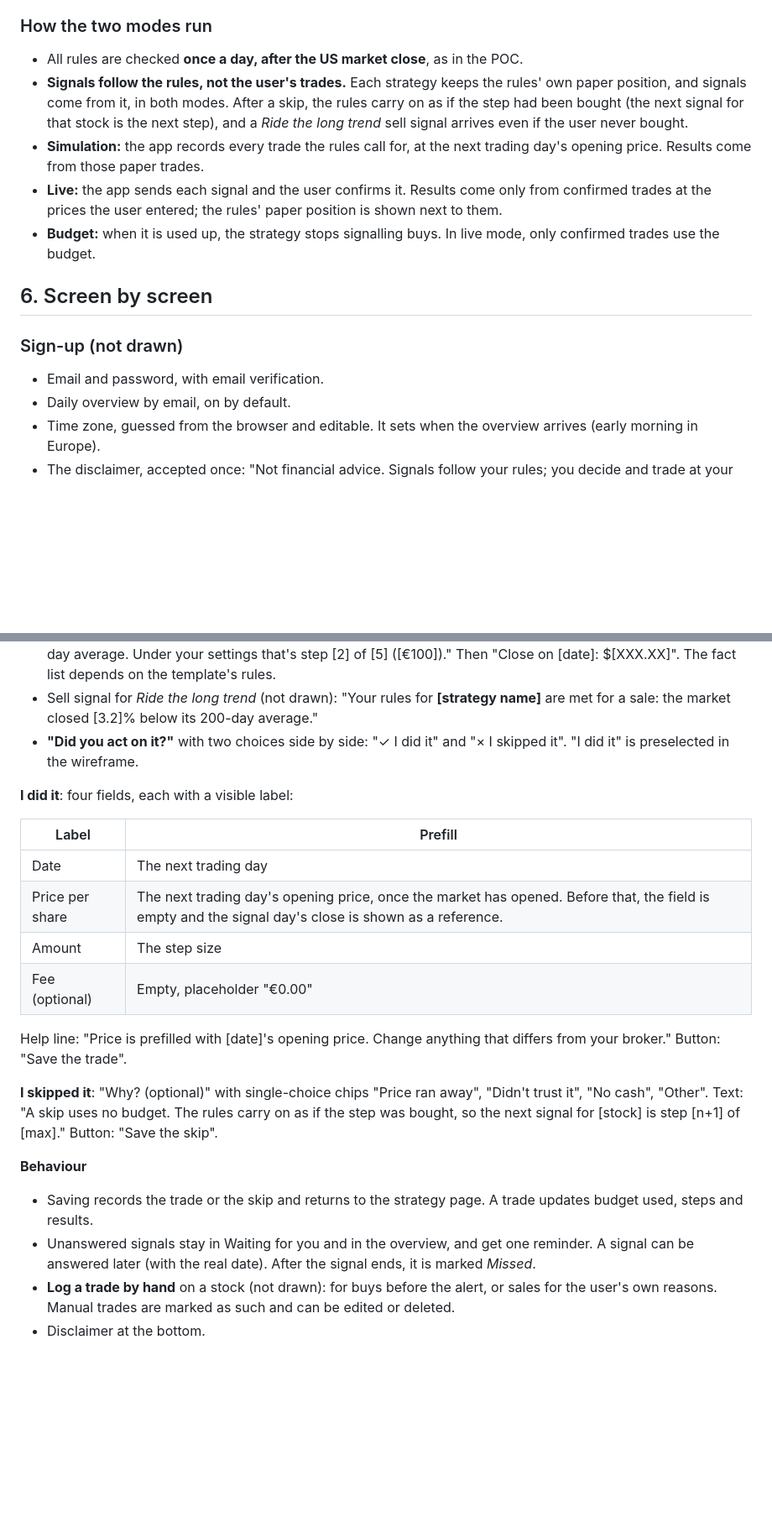
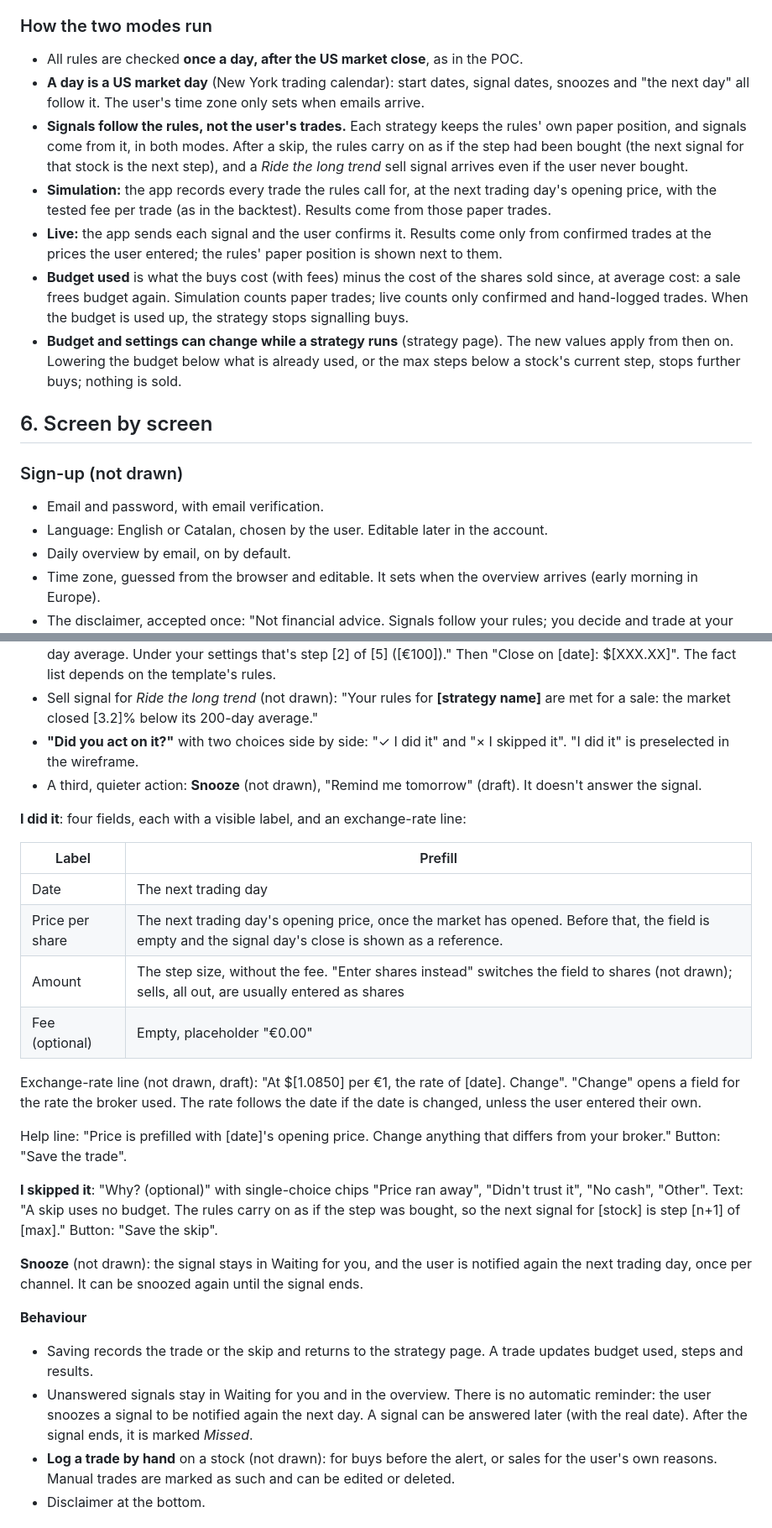
Before and after one commit to ernestbofill/strategy-trading-lab, a Markdown page: docs/strategy-trading-lab-app-spec.md, 2 parts joined by grey strips. Shown at 84% size. Drawn GitHub-style; blank space fills up the shorter version.

```diff
--- a/docs/strategy-trading-lab-app-spec.md
+++ b/docs/strategy-trading-lab-app-spec.md
@@ -128,16 +129,19 @@ Five templates. The first four exist in the POC; *Your AI's top picks* is new. U
 ### How the two modes run
 
 - All rules are checked **once a day, after the US market close**, as in the POC.
+- **A day is a US market day** (New York trading calendar): start dates, signal dates, snoozes and "the next day" all follow it. The user's time zone only sets when emails arrive.
 - **Signals follow the rules, not the user's trades.** Each strategy keeps the rules' own paper position, and signals come from it, in both modes. After a skip, the rules carry on as if the step had been bought (the next signal for that stock is the next step), and a *Ride the long trend* sell signal arrives even if the user never bought.
-- **Simulation:** the app records every trade the rules call for, at the next trading day's opening price. Results come from those paper trades.
+- **Simulation:** the app records every trade the rules call for, at the next trading day's opening price, with the tested fee per trade (as in the backtest). Results come from those paper trades.
 - **Live:** the app sends each signal and the user confirms it. Results come only from confirmed trades at the prices the user entered; the rules' paper position is shown next to them.
-- **Budget:** when it is used up, the strategy stops signalling buys. In live mode, only confirmed trades use the budget.
+- **Budget used** is what the buys cost (with fees) minus the cost of the shares sold since, at average cost: a sale frees budget again. Simulation counts paper trades; live counts only confirmed and hand-logged trades. When the budget is used up, the strategy stops signalling buys.
+- **Budget and settings can change while a strategy runs** (strategy page). The new values apply from then on. Lowering the budget below what is already used, or the max steps below a stock's current step, stops further buys; nothing is sold.
 
 ## 6. Screen by screen
 
 ### Sign-up (not drawn)
 
 - Email and password, with email verification.
+- Language: English or Catalan, chosen by the user. Editable later in the account.
 - Daily overview by email, on by default.
 - Time zone, guessed from the browser and editable. It sets when the overview arrives (early morning in Europe).
 - The disclaimer, accepted once: "Not financial advice. Signals follow your rules; you decide and trade at your own broker." Plus one line: the app is for learning, testing and following strategies, and it never trades for you.
@@ -458,23 +465,28 @@ For *Your AI's top picks*, restate under the cards that it has no backtest (not
 - Signal box: "Your rules for **[strategy name]** are met for [stock]: [8]% below its recent peak, still above its 50-day average. Under your settings that's step [2] of [5] ([€100])." Then "Close on [date]: $[XXX.XX]". The fact list depends on the template's rules.
 - Sell signal for *Ride the long trend* (not drawn): "Your rules for **[strategy name]** are met for a sale: the market closed [3.2]% below its 200-day average."
 - **"Did you act on it?"** with two choices side by side: "✓ I did it" and "× I skipped it". "I did it" is preselected in the wireframe.
+- A third, quieter action: **Snooze** (not drawn), "Remind me tomorrow" (draft). It doesn't answer the signal.
 
-**I did it**: four fields, each with a visible label:
+**I did it**: four fields, each with a visible label, and an exchange-rate line:
 
 | Label | Prefill |
 | --- | --- |
 | Date | The next trading day |
 | Price per share | The next trading day's opening price, once the market has opened. Before that, the field is empty and the signal day's close is shown as a reference. |
-| Amount | The step size |
+| Amount | The step size, without the fee. "Enter shares instead" switches the field to shares (not drawn); sells, all out, are usually entered as shares |
 | Fee (optional) | Empty, placeholder "€0.00" |
+
+Exchange-rate line (not drawn, draft): "At $[1.0850] per €1, the rate of [date]. Change". "Change" opens a field for the rate the broker used. The rate follows the date if the date is changed, unless the user entered their own.
 
 Help line: "Price is prefilled with [date]'s opening price. Change anything that differs from your broker." Button: "Save the trade".
 
 **I skipped it**: "Why? (optional)" with single-choice chips "Price ran away", "Didn't trust it", "No cash", "Other". Text: "A skip uses no budget. The rules carry on as if the step was bought, so the next signal for [stock] is step [n+1] of [max]." Button: "Save the skip".
 
+**Snooze** (not drawn): the signal stays in Waiting for you, and the user is notified again the next trading day, once per channel. It can be snoozed again until the signal ends.
+
 **Behaviour**
 - Saving records the trade or the skip and returns to the strategy page. A trade updates budget used, steps and results.
-- Unanswered signals stay in Waiting for you and in the overview, and get one reminder. A signal can be answered later (with the real date). After the signal ends, it is marked *Missed*.
+- Unanswered signals stay in Waiting for you and in the overview. There is no automatic reminder: the user snoozes a signal to be notified again the next day. A signal can be answered later (with the real date). After the signal ends, it is marked *Missed*.
 - **Log a trade by hand** on a stock (not drawn): for buys before the alert, or sales for the user's own reasons. Manual trades are marked as such and can be edited or deleted.
 - Disclaimer at the bottom.
 
```
Also changed, not shown: other parts of docs/strategy-trading-lab-app-spec.md (+27 -16 lines), backend/DATA-MODEL.md (added, +281 -0 lines).
